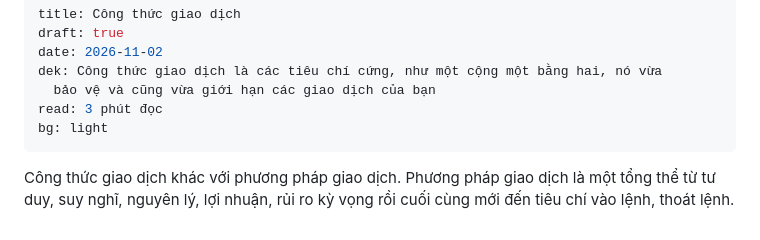
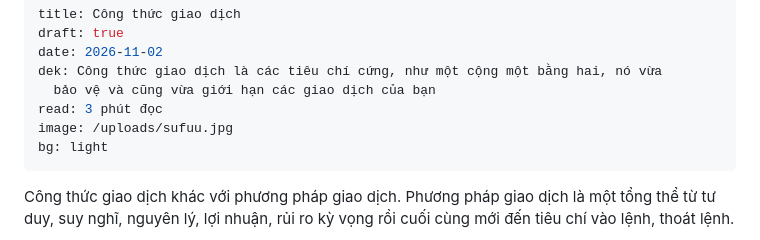
Before and after one commit to hainamlh/byhainam.com, a Markdown page: content/letters/công-thức-giao-dịch.md, the part around the change. Drawn GitHub-style.

Commit message:
Update Bài viết “công-thức-giao-dịch”

```diff
--- a/content/letters/công-thức-giao-dịch.md
+++ b/content/letters/công-thức-giao-dịch.md
@@ -5,6 +5,7 @@ date: 2026-11-02
 dek: Công thức giao dịch là các tiêu chí cứng, như một cộng một bằng hai, nó vừa
   bảo vệ và cũng vừa giới hạn các giao dịch của bạn
 read: 3 phút đọc
+image: /uploads/sufuu.jpg
 bg: light
 ---
 Công thức giao dịch khác với phương pháp giao dịch. Phương pháp giao dịch là một tổng thể từ tư duy, suy nghĩ, nguyên lý, lợi nhuận, rủi ro kỳ vọng rồi cuối cùng mới đến tiêu chí vào lệnh, thoát lệnh.
```
Also changed, not shown: uploads/sufuu.jpg (added).
